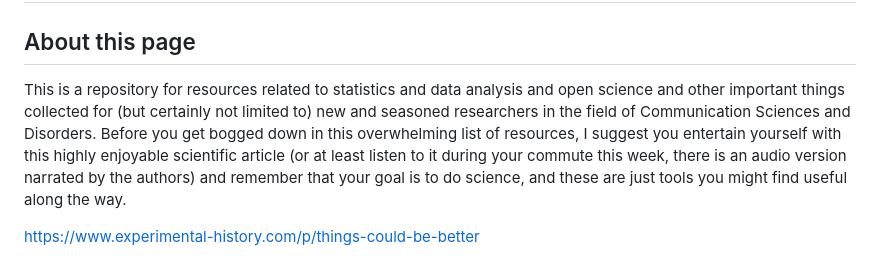
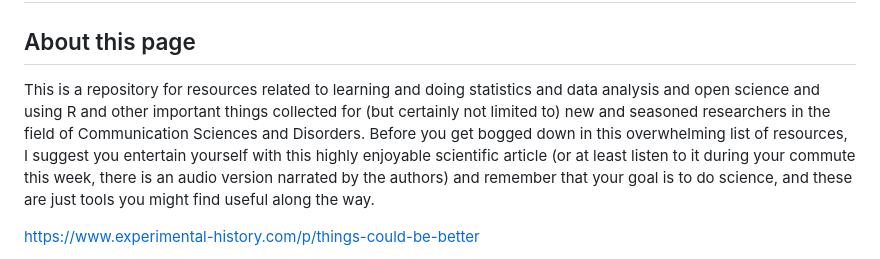
Before and after one commit to rbcavanaugh/csd-stats, a Markdown page: README.md, the part around the change. Rendered like a GitHub page.

Commit message:
good morning

```diff
--- a/README.md
+++ b/README.md
@@ -3,7 +3,7 @@
 
 ## About this page
 
-This is a repository for resources related to statistics and data analysis and open science and other important things collected for (but certainly not limited to) new and seasoned researchers in the field of Communication Sciences and Disorders. Before you get bogged down in this overwhelming list of resources, I suggest you entertain yourself with this highly enjoyable scientific article (or at least listen to it during your commute this week, there is an audio version narrated by the authors) and remember that your goal is to do science, and these are just tools you might find useful along the way.
+This is a repository for resources related to learning and doing statistics and data analysis and open science and using R and other important things collected for (but certainly not limited to) new and seasoned researchers in the field of Communication Sciences and Disorders. Before you get bogged down in this overwhelming list of resources, I suggest you entertain yourself with this highly enjoyable scientific article (or at least listen to it during your commute this week, there is an audio version narrated by the authors) and remember that your goal is to do science, and these are just tools you might find useful along the way.
 
 https://www.experimental-history.com/p/things-could-be-better
 
```
